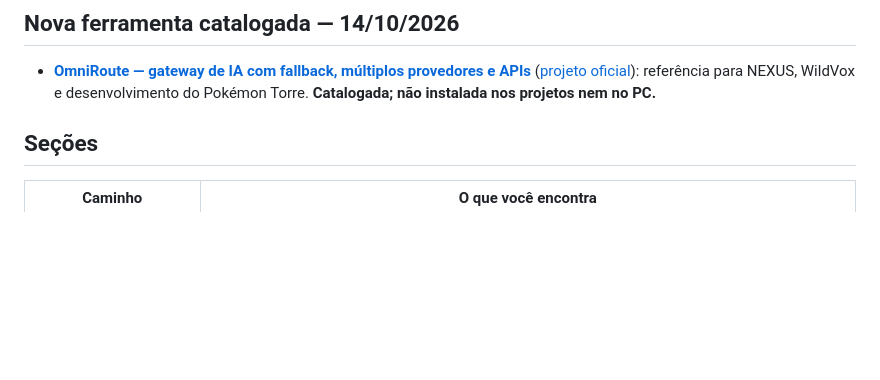
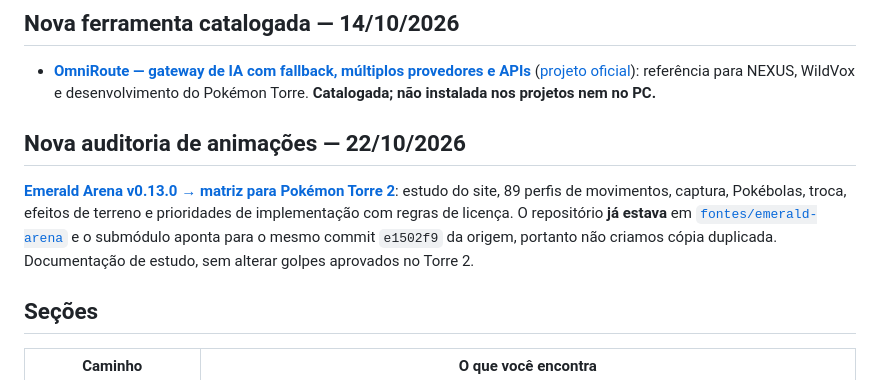
Before and after one commit to lulualcides-sys/Arsenal, a Markdown page: README.md, the part around the change. GitHub-like rendering; blank space fills up the shorter version.

Commit message:
Arsenal: indexar auditoria Emerald Arena e confirmar submódulo original atualizado

```diff
--- a/README.md
+++ b/README.md
@@ -19,6 +19,10 @@ Acervo central de desenvolvimento dos projetos **Pokémon Torre**, **NEXUS Score
 ## Nova ferramenta catalogada — 14/10/2026
 
 - **[OmniRoute — gateway de IA com fallback, múltiplos provedores e APIs](ferramentas/OMNIROUTE.md)** ([projeto oficial](https://github.com/diegosouzapw/OmniRoute)): referência para NEXUS, WildVox e desenvolvimento do Pokémon Torre. **Catalogada; não instalada nos projetos nem no PC.**
+
+## Nova auditoria de animações — 22/10/2026
+
+**[Emerald Arena v0.13.0 → matriz para Pokémon Torre 2](docs/EMERALD-ARENA-AUDITORIA-TORRE-2-2026-10-22.md)**: estudo do site, 89 perfis de movimentos, captura, Pokébolas, troca, efeitos de terreno e prioridades de implementação com regras de licença. O repositório **já estava** em [`fontes/emerald-arena`](fontes/emerald-arena) e o submódulo aponta para o mesmo commit `e1502f9` da origem, portanto não criamos cópia duplicada. Documentação de estudo, sem alterar golpes aprovados no Torre 2.
 
 ## Seções
 
```
